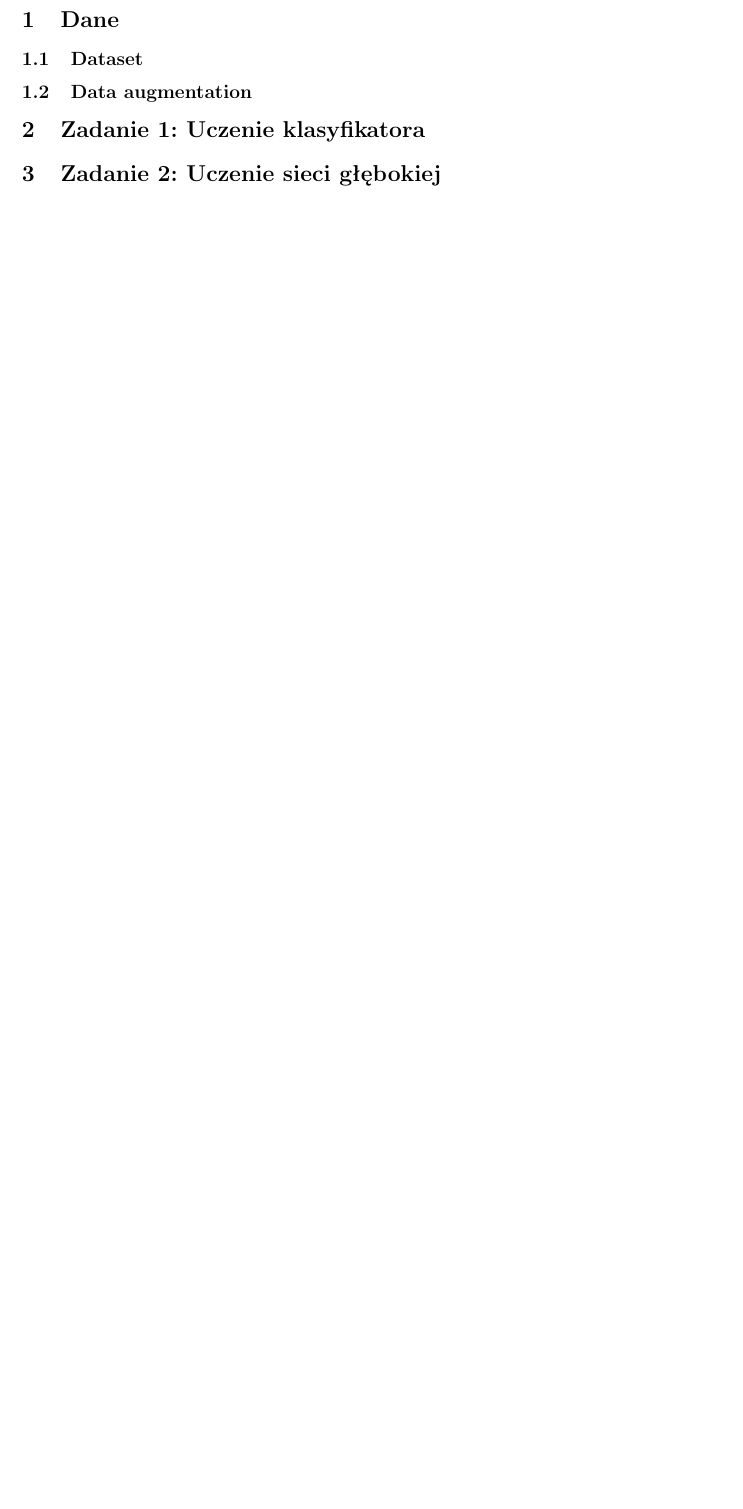
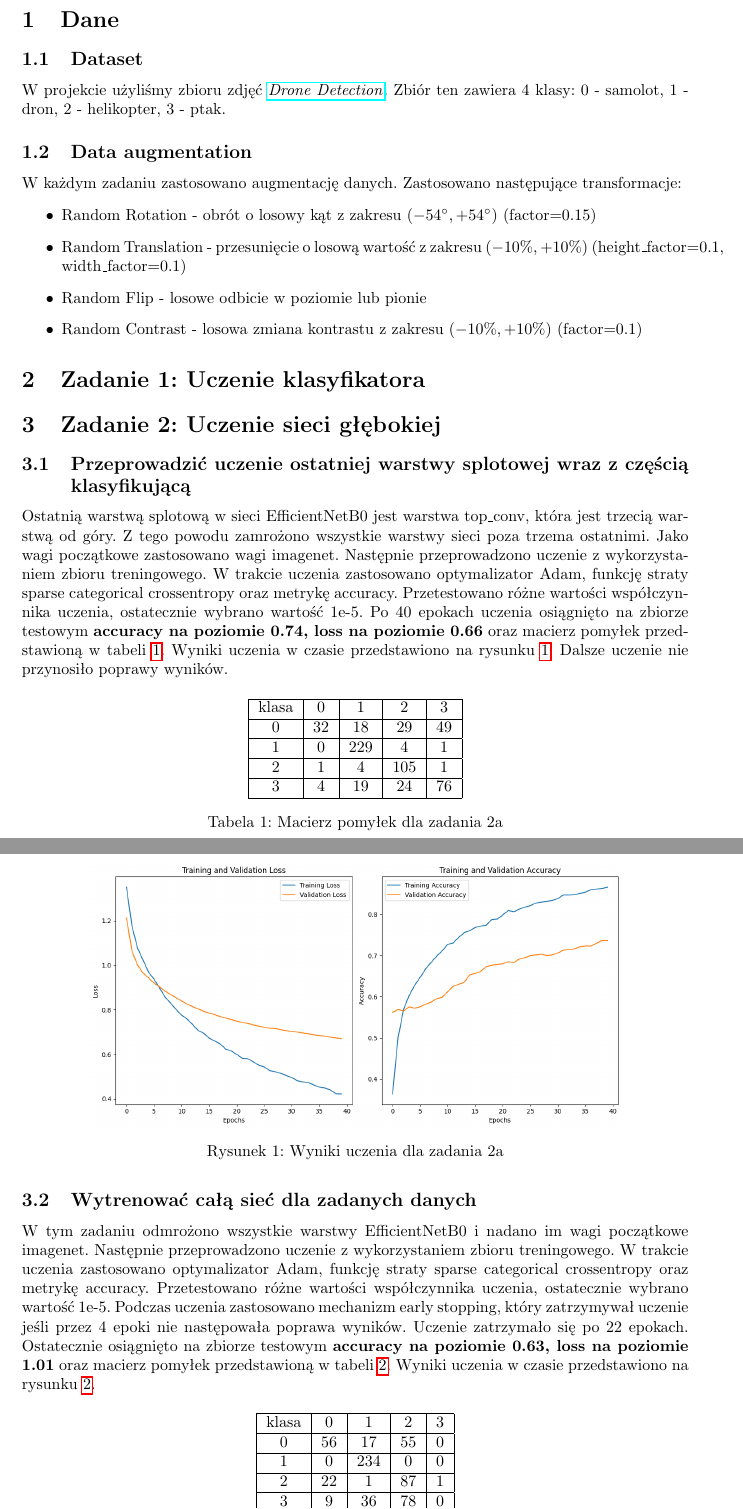
Before and after one commit to karoldus/UMIR_projekt, a LaTeX document (main.tex, which reads dataset.tex, z2.tex): part of page 3 of 3 before the commit and two parts of pages 3 and 4 of 5 after it, the two joined at a grey line, cut so that both start at the same text, the shorter picture padded with empty space. Compiled offline with pdfLaTeX.

Commit message:
z2ab + dataset

```diff
--- a/dataset.tex
+++ b/dataset.tex
@@ -1,3 +1,12 @@
 \subsection{Dataset}
+W projekcie użyliśmy zbioru zdjęć \href{https://www.kaggle.com/datasets/cybersimar08/drone-detection}{\textit{Drone Detection}}. Zbiór ten zawiera 4 klasy: 0 - samolot, 1 - dron, 2 - helikopter, 3 - ptak.
 
 \subsection{Data augmentation}
+
+W każdym zadaniu zastosowano augmentację danych. Zastosowano następujące transformacje:
+\begin{itemize}
+    \item Random Rotation - obrót o losowy kąt z zakresu $(-54^{\circ} , +54^{\circ})$ (factor=0.15)
+    \item Random Translation - przesunięcie o losową wartość z zakresu $(-10\%, +10\%)$ (height\_factor=0.1, width\_factor=0.1)
+    \item Random Flip - losowe odbicie w poziomie lub pionie
+    \item Random Contrast - losowa zmiana kontrastu z zakresu $(-10\%, +10\%)$ (factor=0.1)
+\end{itemize}
--- a/z2.tex
+++ b/z2.tex
@@ -0,0 +1,58 @@
+\subsection{Przeprowadzić uczenie ostatniej warstwy splotowej wraz z częścią
+klasyfikującą}
+
+Ostatnią warstwą splotową w sieci EfficientNetB0 jest warstwa top\_conv, która jest trzecią warstwą od góry. Z tego powodu zamrożono wszystkie warstwy sieci poza trzema ostatnimi. Jako wagi początkowe zastosowano wagi imagenet. Następnie przeprowadzono uczenie z wykorzystaniem zbioru treningowego. W trakcie uczenia zastosowano optymalizator Adam, funkcję straty sparse categorical crossentropy oraz metrykę accuracy. Przetestowano różne wartości współczynnika uczenia, ostatecznie wybrano wartość 1e-5. Po 40 epokach uczenia osiągnięto na zbiorze testowym \textbf{accuracy na poziomie 0.74, loss na poziomie 0.66} oraz macierz pomyłek przedstawioną w tabeli \ref{tab:z2a}. Wyniki uczenia w czasie przedstawiono na rysunku \ref{fig:z2a}. Dalsze uczenie nie przynosiło poprawy wyników.
+
+% Confusion Matrix:
+%  [[ 32  18  29  49]
+%  [  0 229   4   1]
+%  [  1   4 105   1]
+%  [  4  19  24  76]]
+
+\begin{table}[H]
+\centering
+\begin{tabular}{|c|c|c|c|c|}
+\hline
+klasa & 0 & 1 & 2 & 3 \\ \hline
+0 & 32 & 18 & 29 & 49 \\ \hline
+1 & 0 & 229 & 4 & 1 \\ \hline
+2 & 1 & 4 & 105 & 1 \\ \hline
+3 & 4 & 19 & 24 & 76 \\ \hline
+\end{tabular}
+\caption{Macierz pomyłek dla zadania 2a}
+\label{tab:z2a}
+\end{table}
+
+\begin{figure}[H]
+    \centering
+    \includegraphics[width=0.8\textwidth]{img/z2a.png}
+    \caption{Wyniki uczenia dla zadania 2a}
+    \label{fig:z2a}
+\end{figure}
+
+
+
+
+%ile parametrów trainable
+
+\subsection{Wytrenować całą sieć dla zadanych danych}
+W tym zadaniu odmrożono wszystkie warstwy EfficientNetB0 i nadano im wagi początkowe imagenet. Następnie przeprowadzono uczenie z wykorzystaniem zbioru treningowego. W trakcie uczenia zastosowano optymalizator Adam, funkcję straty sparse categorical crossentropy oraz metrykę accuracy. Przetestowano różne wartości współczynnika uczenia, ostatecznie wybrano wartość 1e-5. Podczas uczenia zastosowano mechanizm early stopping, który zatrzymywał uczenie jeśli przez 4 epoki nie następowała poprawa wyników. Uczenie zatrzymało się po 22 epokach. Ostatecznie osiągnięto na zbiorze testowym \textbf{accuracy na poziomie 0.63, loss na poziomie 1.01} oraz macierz pomyłek przedstawioną w tabeli \ref{tab:z2b}. Wyniki uczenia w czasie przedstawiono na rysunku \ref{fig:z2b_with_w}.
+
+% Test loss: 1.0159192085266113, Test accuracy: 0.6325503587722778
+% Confusion Matrix:
+%  [[ 56  17  55   0]
+%  [  0 234   0   0]
+%  [ 22   1  87   1]
+%  [  9  36  78   0]]
+
+\begin{table}[H]
+\centering
+\begin{tabular}{|c|c|c|c|c|}
+\hline
+klasa  & 0 & 1 & 2 & 3 \\ \hline
+0 & 56 & 17 & 55 & 0 \\ \hline
+1 & 0 & 234 & 0 & 0 \\ \hline
+2 & 22 & 1 & 87 & 1 \\ \hline
+3 & 9 & 36 & 78 & 0 \\ \hline
+\end{tabular}
+\caption{Macierz pomyłek dla zadania 2b z wagami imagenet}
```
Also changed, not shown: img/z2a.png (added), img/z2b_with_w.png (added), main.pdf, z2.tex (17 more changed lines), 1 other file.
